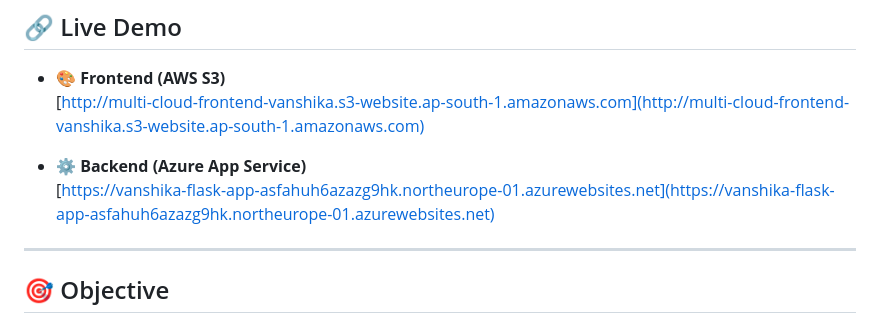
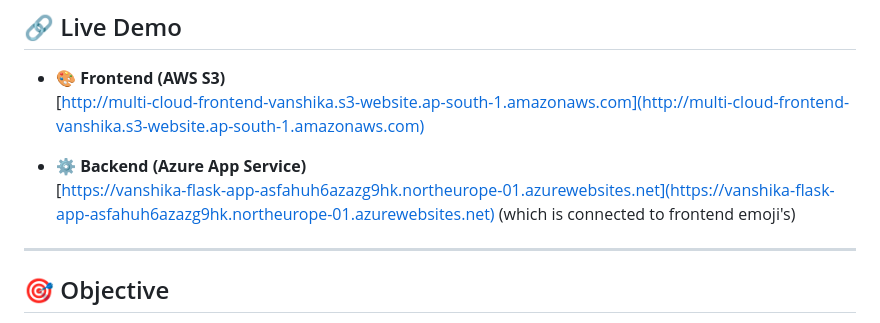
Before and after one commit to Vanshi-glitch/multi-cloud-backend, a Markdown page: Readme.md, the part around the change. Drawn GitHub-style.

```diff
--- a/Readme.md
+++ b/Readme.md
@@ -20,7 +20,7 @@ Users can select a mood and receive an emoji-based response with a motivational
 
 - ⚙️ **Backend (Azure App Service)**
   [https://vanshika-flask-app-asfahuh6azazg9hk.northeurope-01.azurewebsites.net](https://vanshika-flask-app-asfahuh6azazg9hk.northeurope-01.azurewebsites.net)
-
+(which is connected to frontend emoji's)
 ---
 
 ## 🎯 Objective
```
